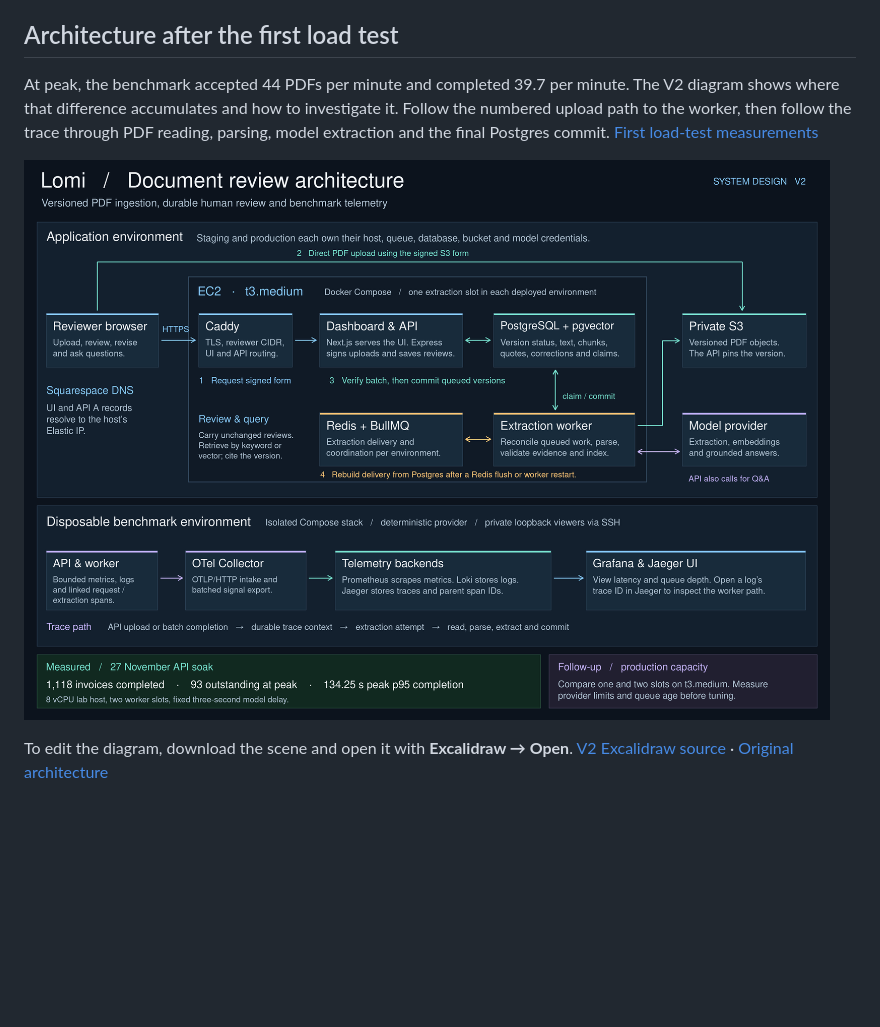
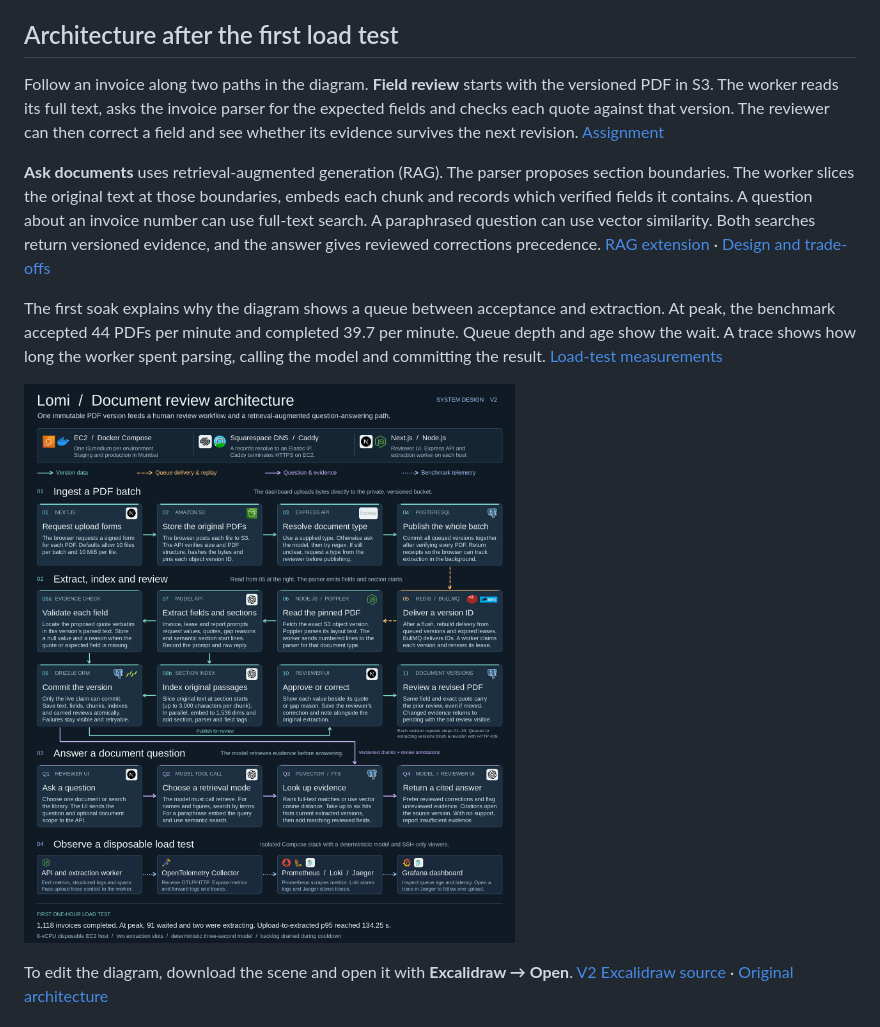
Before and after one commit to rshdhere/lomi-assignment, a Markdown page: README.md, the part around the change. GitHub-like rendering; pictures changed too: docs/architecture-v2.png; blank space fills up the shorter version.

```diff
--- a/README.md
+++ b/README.md
@@ -31,9 +31,13 @@ A field carries its prior review when its validated quote is byte-for-byte equal
 
 ## Architecture after the first load test
 
-At peak, the benchmark accepted 44 PDFs per minute and completed 39.7 per minute. The V2 diagram shows where that difference accumulates and how to investigate it. Follow the numbered upload path to the worker, then follow the trace through PDF reading, parsing, model extraction and the final Postgres commit. [First load-test measurements](docs/testing/2026-11-27/load.md)
+Follow an invoice along two paths in the diagram. **Field review** starts with the versioned PDF in S3. The worker reads its full text, asks the invoice parser for the expected fields and checks each quote against that version. The reviewer can then correct a field and see whether its evidence survives the next revision. [Assignment](assignment.md)
 
-![Lomi V2 architecture showing the deployed review workflow, Redis recovery and the isolated observable benchmark](docs/architecture-v2.png)
+**Ask documents** uses retrieval-augmented generation (RAG). The parser proposes section boundaries. The worker slices the original text at those boundaries, embeds each chunk and records which verified fields it contains. A question about an invoice number can use full-text search. A paraphrased question can use vector similarity. Both searches return versioned evidence, and the answer gives reviewed corrections precedence. [RAG extension](SPEC.md) · [Design and trade-offs](docs/adr/0001-versioned-extraction.md)
+
+The first soak explains why the diagram shows a queue between acceptance and extraction. At peak, the benchmark accepted 44 PDFs per minute and completed 39.7 per minute. Queue depth and age show the wait. A trace shows how long the worker spent parsing, calling the model and committing the result. [Load-test measurements](docs/testing/2026-11-27/load.md)
+
+![Lomi architecture from PDF upload on EC2 and S3 through Redis-backed extraction, evidence review, section indexing and retrieval-augmented answers](docs/architecture-v2.png)
 
 To edit the diagram, download the scene and open it with **Excalidraw → Open**. [V2 Excalidraw source](docs/architecture-v2.excalidraw) · [Original architecture](docs/architecure.png)
 
```
Also changed, not shown: docs/README.md (+2 -0 lines), docs/adr/0001-versioned-extraction.md (+8 -0 lines), 1 other file.
